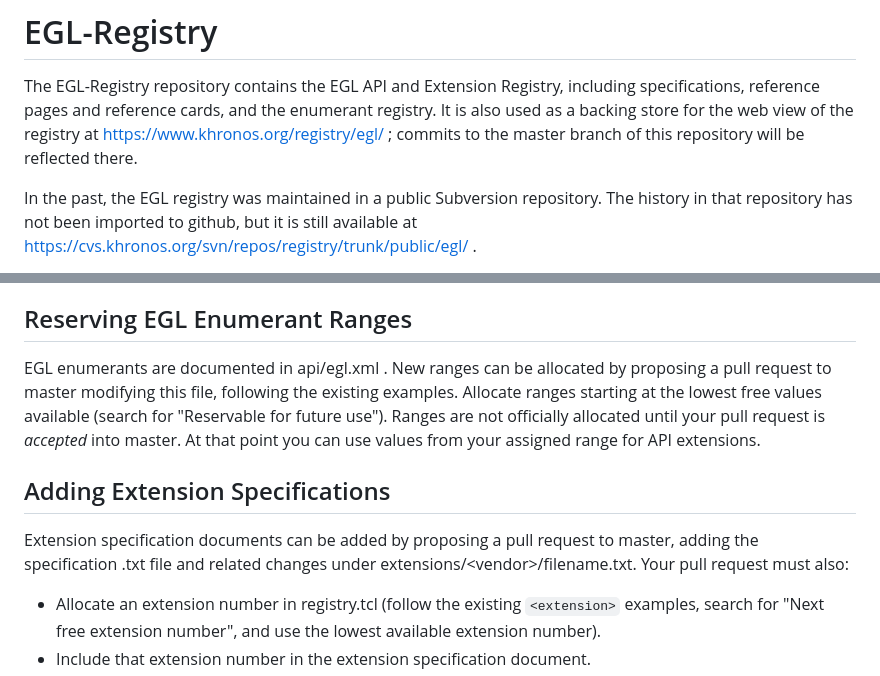
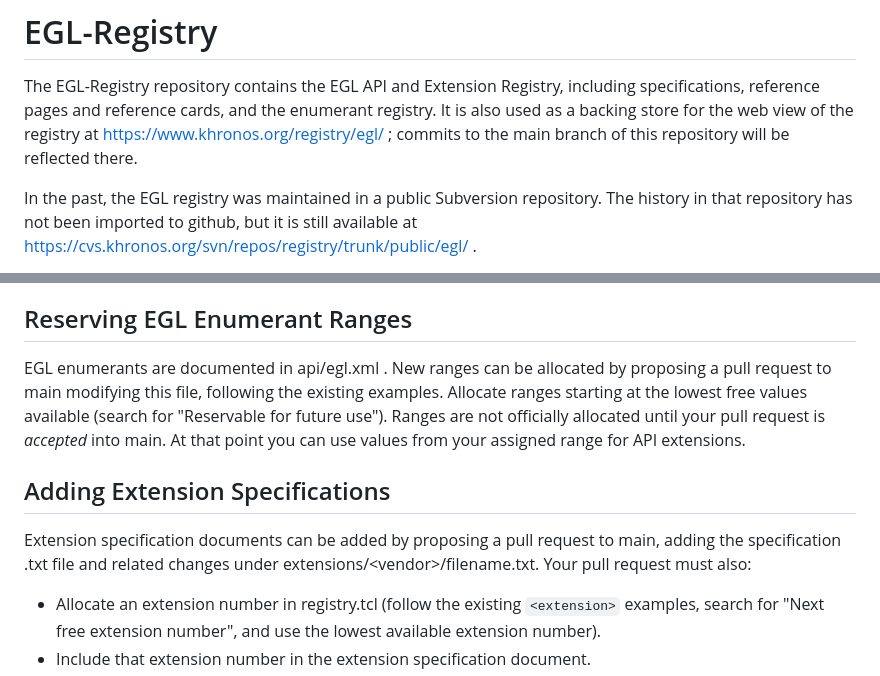
Before and after one commit to KhronosGroup/EGL-Registry, a Markdown page: README.md, 2 parts joined by grey strips. Drawn GitHub-style.

Commit message:
Update README.md (#174)
Replace "master" branch with "main"

```diff
--- a/README.md
+++ b/README.md
@@ -4,7 +4,7 @@ The EGL-Registry repository contains the EGL API and Extension Registry,
 including specifications, reference pages and reference cards, and the
 enumerant registry. It is also used as a backing store for the web view of
 the registry at https://www.khronos.org/registry/egl/ ; commits to the
-master branch of this repository will be reflected there.
+main branch of this repository will be reflected there.
 
 In the past, the EGL registry was maintained in a public Subversion
 repository. The history in that repository has not been imported to github,
@@ -33,17 +33,17 @@ Interesting files in this repository include:
 ## Reserving EGL Enumerant Ranges
 
 EGL enumerants are documented in api/egl.xml . New ranges can be allocated
-by proposing a pull request to master modifying this file, following the
+by proposing a pull request to main modifying this file, following the
 existing examples. Allocate ranges starting at the lowest free values
 available (search for "Reservable for future use"). Ranges are not
-officially allocated until your pull request is *accepted* into master. At
+officially allocated until your pull request is *accepted* into main. At
 that point you can use values from your assigned range for API extensions.
 
 
 ## Adding Extension Specifications
 
 Extension specification documents can be added by proposing a pull request
-to master, adding the specification .txt file and related changes under
+to main, adding the specification .txt file and related changes under
 extensions/\<vendor\>/filename.txt. Your pull request must also:
 
 * Allocate an extension number in registry.tcl (follow the existing
```
